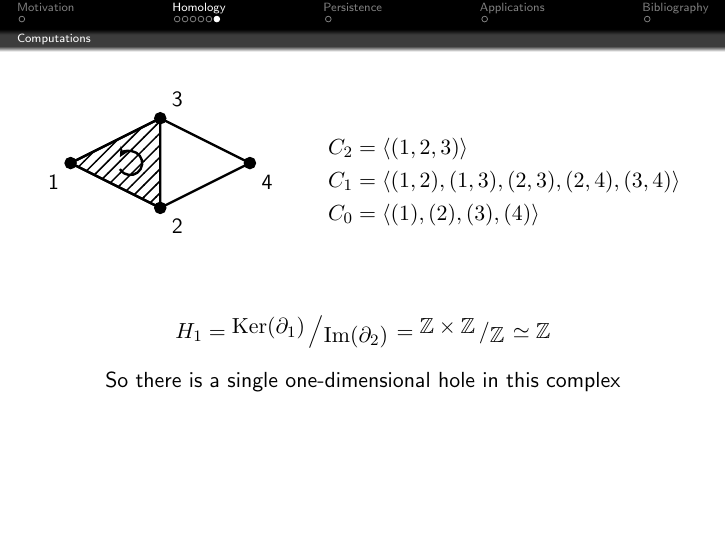
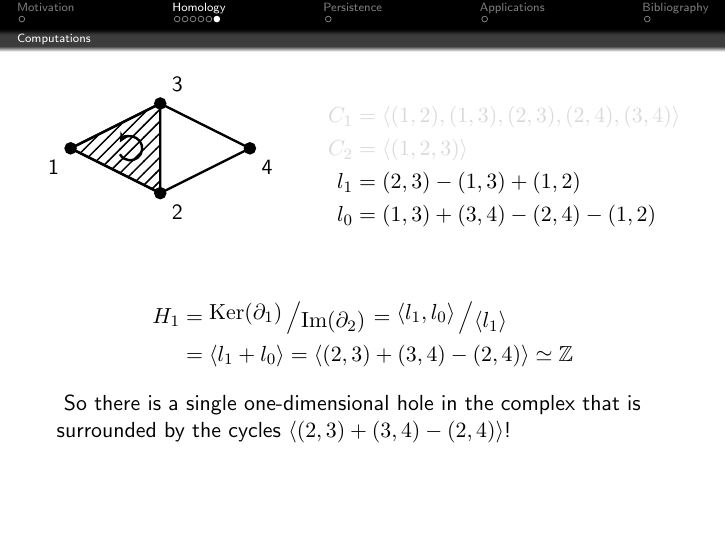
Before and after one commit to stephenermshar/math-senior-project, LaTeX slides (final-beamer/final-beamer-main.tex): page 17 of 20 before the commit and page 24 of 27 after it. Compiled offline with pdfLaTeX.

Commit message:
improve clearity of homology calculation

```diff
--- a/final-beamer/final-beamer-main.tex
+++ b/final-beamer/final-beamer-main.tex
@@ -109,37 +109,45 @@
 			\input{tikz-homology-calc-example-lkj3h4.tex}
 		\end{figure}
 		\column{.6\textwidth}
+		\only<1->{
 			\begin{align*}
-			&C_2 = \langle (1,2,3) \rangle \\
-			&C_1 = \langle (1,2),(1,3),(2,3),(2,4),(3,4) \rangle \\
-			&C_0 = \langle (1),(2),(3),(4) \rangle
-		\end{align*}
-	\end{columns}
-	\begin{overlayarea}{\linewidth}{.5\textheight}
-		\only<1-2>{
-			\onslide<1->{\begin{align*}
-				\Ima (\partial_2) = \langle (2,3) - (1,3) + (1,2) \rangle \simeq \Z
-			\end{align*}}
-			\onslide<2->{
-			\begin{align*}
-				\Ker (\partial_1) = \{ s \in C_1 : \partial_1(s) = 0\}
-			\end{align*}}
+				\onslide<1-10>{
+					C_1 &= \langle (1,2),(1,3),(2,3),(2,4),(3,4) \rangle \\
 				}
-
-		\only<3-5>{
-			\begin{align*}
-				\onslide<3-5>{
-				\partial_1(C_1) &= \partial_1 [ a(1,2) + b(1,3) + c(2,3) + d(2,4) + e(3,4)]\\}
-				\onslide<4-5>{
-				&= a(2) - a(1) + b(3) - b(1) + c(3) - c(2)\\
-				&\qquad + d(4) - d(2) + e(4) - e(3) \\}
-				\onslide<5->{
-				&= (-a - b)(1) + (a - c - d)(2) + (b + c - e)(3)\\ &\qquad + (d + e)(4)
+				\onslide<11-14>{
+					C_2 &= \langle (1,2,3) \rangle \\
+				}
+				\uncover<10,14->{
+					l_1 &= (2,3) - (1,3) + (1,2) \\
+				}
+				\uncover<10,15->{
+					l_0 &= (1,3) + (3,4) - (2,4) - (1,2)
 				}
 			\end{align*}
 		}
-
-		\only<6>{
+	\end{columns}
+	\begin{overlayarea}{\linewidth}{.6\textheight}
+		\only<1>{
+			\begin{align*}
+				\partial_1 [C_1] = 0
+			\end{align*}
+		}
+		\only<2-4>{
+			\begin{align*}
+				\onslide<2->{
+					&\partial_1 [\ a(1,2) + b(1,3) + c(2,3) + d(2,4) + e(3,4)\ ] = 0 \\
+				}
+				\onslide<3->{
+					&= a(2) - a(1) + b(3) - b(1) + c(3) - c(2)\\
+					&\qquad + d(4) - d(2) + e(4) - e(3) \\
+				}
+				\onslide<4->{
+					&= (-a - b)(1) + (a - c - d)(2) + (b + c - e)(3)\\
+					&\qquad + (d + e)(4)
+				}
+			\end{align*}
+		}
+		\only<5>{
 			\begin{align*}
 				\partial_1(C_1) &=
 					\begin{bmatrix}
@@ -154,9 +162,10 @@
 					\begin{bmatrix}
 						a\\b\\c\\d\\e\\
 					\end{bmatrix}
+					= 0
 			\end{align*}
 		}
-		\only<7>{
+		\only<6>{
 			\begin{align*}
 				\nul
 				\begin{bmatrix}
@@ -175,30 +184,59 @@
 				\end{bmatrix}
 			\end{align*}
 		}
-		\only<8>{
+		\only<7-10>{
 			\begin{align*}
+				\onslide<7->{
 					\Ker (\partial_1)
 					&= (c - e)(1,2) + (-c + e)(1,3) \\
 					&\qquad + (c)(2,3) + (-e)(2,4) + (e)(3,4) \\
+				}
+				\onslide<8->{
 					&= (c)[(1,2) + (2,3) - (1,3)] \\
 					&\qquad + (e)[(1,3) + (3,4) - (2,4) - (1,2)] \\
-				&\simeq \Z \times \Z
+				}
+				\onslide<9->{
+					&= \langle [(1,2) + (2,3) - (1,3)], [(1,3) + (3,4) - (2,4) - (1,2)] \rangle \\
+				}
+				\onslide<10->{
+					&= \langle l_1, l_0 \rangle
+				}
 			\end{align*}
 		}
-		\only<9>{
+		\only<11-14>{
 			\begin{align*}
-				H_1
-				= \bigslant{\Ker(\partial_1)}{\Ima(\partial_{2})}
-				= \bigslant{\Z \times \Z}{\Z}
+				\onslide<11->{
+					\Ima (\partial_2) &= \partial_2 [C_2] \\
+				}
+				\onslide<12->{
+					&= \partial_2 [\ a(1,2,3) \ ] \\
+				}
+				\onslide<13->{
+					&= a(\ (2,3) - (1,3) + (1,2) \ )\\
+				}
+				\onslide<14->{
+					&= \langle l_1 \rangle
+				}
+			\end{align*}
+		}
+		\only<15->{
+			\begin{align*}
+				\onslide<15->{
+					H_1 &= \bigslant{\Ker (\partial_1)}{\Ima (\partial_2)}
+					= \bigslant{\langle l_1, l_0 \rangle}{\langle l_1 \rangle}\\
+				}
+				\onslide<16->{
+					&= \langle l_1 + l_0 \rangle
+					= \langle (2,3) + (3,4) - (2,4) \rangle
 					\simeq \Z
+				}
 			\end{align*}
-			\begin{center}
-				So there is a single one-dimensional hole in this complex
-			\end{center}
+			\uncover<16->{
+				So there is a single one-dimensional hole in the complex that is surrounded by the cycles \(\langle (2,3) + (3,4) - (2,4) \rangle\)!
+			}
 		}
 	\end{overlayarea}
 \end{frame}
-
 
 \section[Persistence]{Persistent Homology}
 \subsection{Persistence Diagrams}
```
Lines whose indentation alone changed are shown as unchanged.
